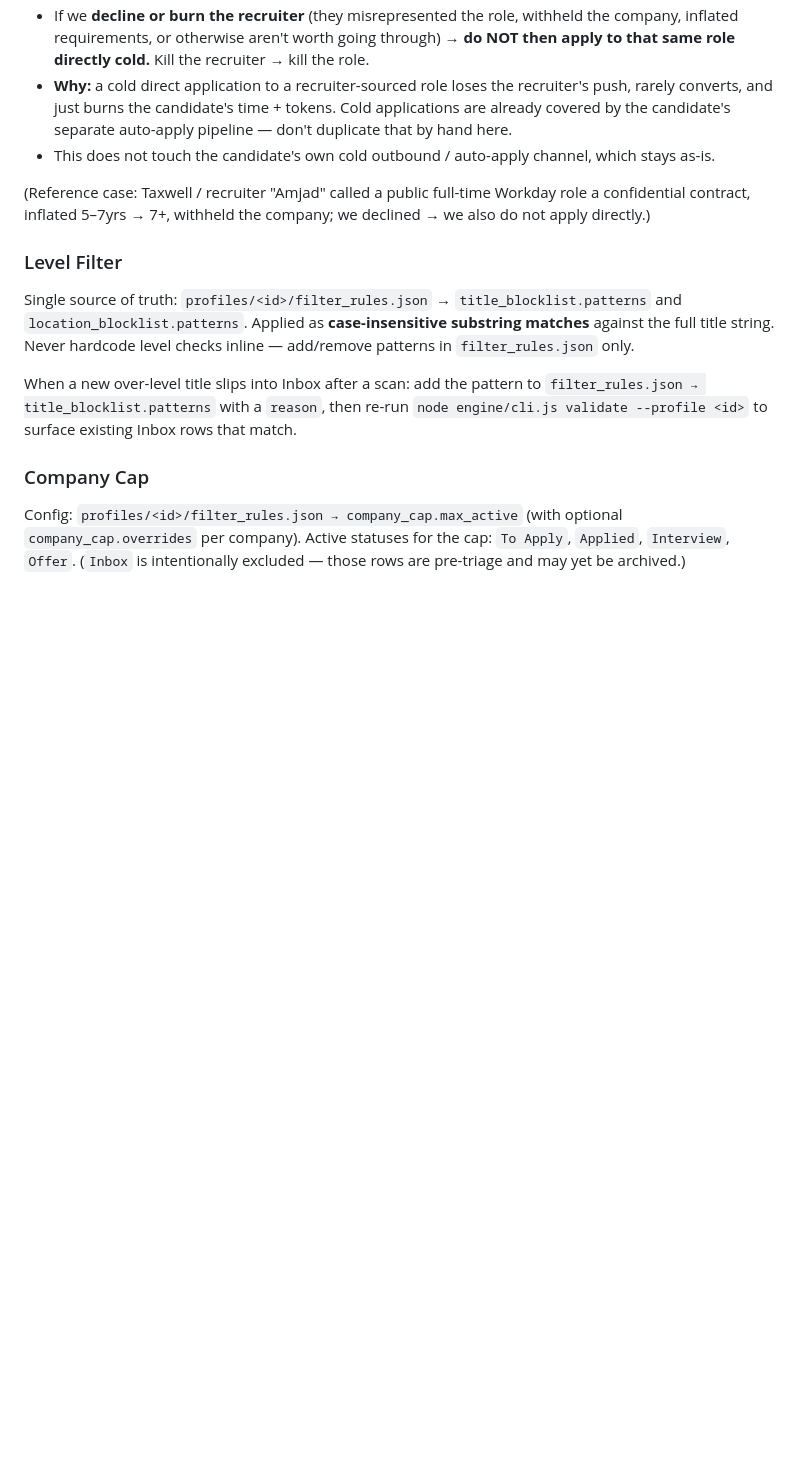
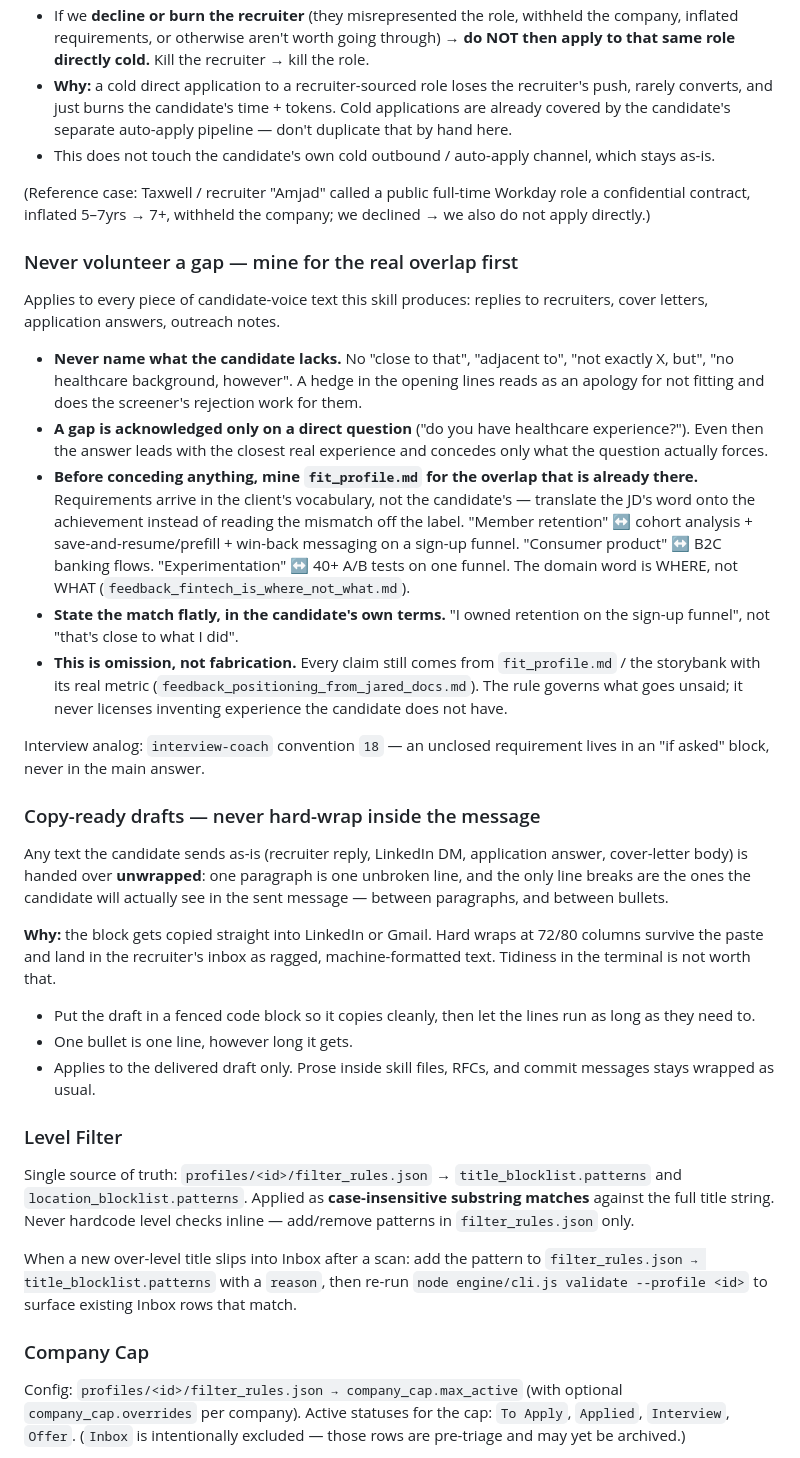
Before and after one commit to ymuromcev/ai-job-searcher, a Markdown page: skills/job-pipeline/SKILL.md, the part around the change. Rendered like a GitHub page; blank space fills up the shorter version.

Commit message:
feat(job-pipeline): guard rail — never volunteer a gap in candidate-voice text (#93)
* feat(job-pipeline): guard rail — never volunteer a gap in candidate-voice text

Recruiter replies were opening with hedges ("that's close to what I did"),
which reads as an apology for not fitting and does the screener's rejection
work for us. Add a Global Guard Rail: gaps are named only on a direct
question, and only after mining fit_profile.md for the overlap that is
actually there — JD vocabulary gets translated onto real achievements
instead of being read off the domain label.

Explicitly scoped to omission, not fabrication: claims still come from
fit_profile.md / storybank with their real metrics. Cross-references
interview-coach convention 18 as the interview-side analog.

Co-Authored-By: Claude Opus 5 <noreply@anthropic.com>

* feat(job-pipeline): guard rail — copy-ready drafts are handed over unwrapped

Drafts meant to be pasted into LinkedIn/Gmail were being hard-wrapped at ~80
columns for terminal tidiness. The wraps survive the paste and arrive as
ragged machine-formatted text. Rule: one paragraph is one unbroken line, the
only breaks are the ones the recipient will actually see.

Co-Authored-By: Claude Opus 5 <noreply@anthropic.com>

---------

Co-authored-by: Claude Opus 5 <noreply@anthropic.com>

```diff
--- a/skills/job-pipeline/SKILL.md
+++ b/skills/job-pipeline/SKILL.md
@@ -931,6 +931,53 @@ When a role reaches us via a **recruiter inbound** (LinkedIn DM, email — not o
 
 (Reference case: Taxwell / recruiter "Amjad" called a public full-time Workday role a confidential contract, inflated 5–7yrs → 7+, withheld the company; we declined → we also do not apply directly.)
 
+### Never volunteer a gap — mine for the real overlap first
+
+Applies to every piece of candidate-voice text this skill produces: replies to
+recruiters, cover letters, application answers, outreach notes.
+
+- **Never name what the candidate lacks.** No "close to that", "adjacent to",
+  "not exactly X, but", "no healthcare background, however". A hedge in the
+  opening lines reads as an apology for not fitting and does the screener's
+  rejection work for them.
+- **A gap is acknowledged only on a direct question** ("do you have healthcare
+  experience?"). Even then the answer leads with the closest real experience
+  and concedes only what the question actually forces.
+- **Before conceding anything, mine `fit_profile.md` for the overlap that is
+  already there.** Requirements arrive in the client's vocabulary, not the
+  candidate's — translate the JD's word onto the achievement instead of reading
+  the mismatch off the label. "Member retention" ↔ cohort analysis +
+  save-and-resume/prefill + win-back messaging on a sign-up funnel.
+  "Consumer product" ↔ B2C banking flows. "Experimentation" ↔ 40+ A/B tests on
+  one funnel. The domain word is WHERE, not WHAT
+  (`feedback_fintech_is_where_not_what.md`).
+- **State the match flatly, in the candidate's own terms.** "I owned retention
+  on the sign-up funnel", not "that's close to what I did".
+- **This is omission, not fabrication.** Every claim still comes from
+  `fit_profile.md` / the storybank with its real metric
+  (`feedback_positioning_from_jared_docs.md`). The rule governs what goes
+  unsaid; it never licenses inventing experience the candidate does not have.
+
+Interview analog: `interview-coach` convention `18` — an unclosed requirement
+lives in an "if asked" block, never in the main answer.
+
+### Copy-ready drafts — never hard-wrap inside the message
+
+Any text the candidate sends as-is (recruiter reply, LinkedIn DM, application
+answer, cover-letter body) is handed over **unwrapped**: one paragraph is one
+unbroken line, and the only line breaks are the ones the candidate will
+actually see in the sent message — between paragraphs, and between bullets.
+
+**Why:** the block gets copied straight into LinkedIn or Gmail. Hard wraps at
+72/80 columns survive the paste and land in the recruiter's inbox as ragged,
+machine-formatted text. Tidiness in the terminal is not worth that.
+
+- Put the draft in a fenced code block so it copies cleanly, then let the lines
+  run as long as they need to.
+- One bullet is one line, however long it gets.
+- Applies to the delivered draft only. Prose inside skill files, RFCs, and
+  commit messages stays wrapped as usual.
+
 ### Level Filter
 
 Single source of truth: `profiles/<id>/filter_rules.json` → `title_blocklist.patterns` and `location_blocklist.patterns`. Applied as **case-insensitive substring matches** against the full title string. Never hardcode level checks inline — add/remove patterns in `filter_rules.json` only.
```
